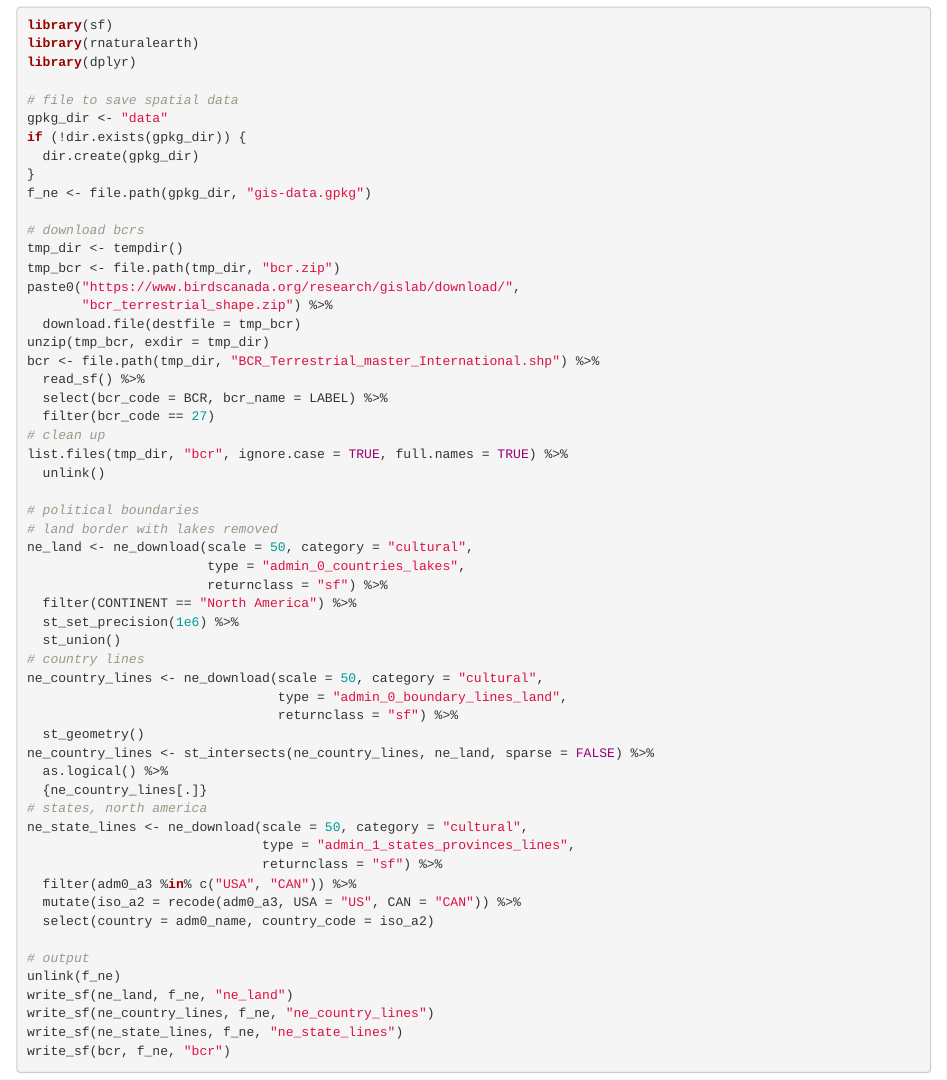
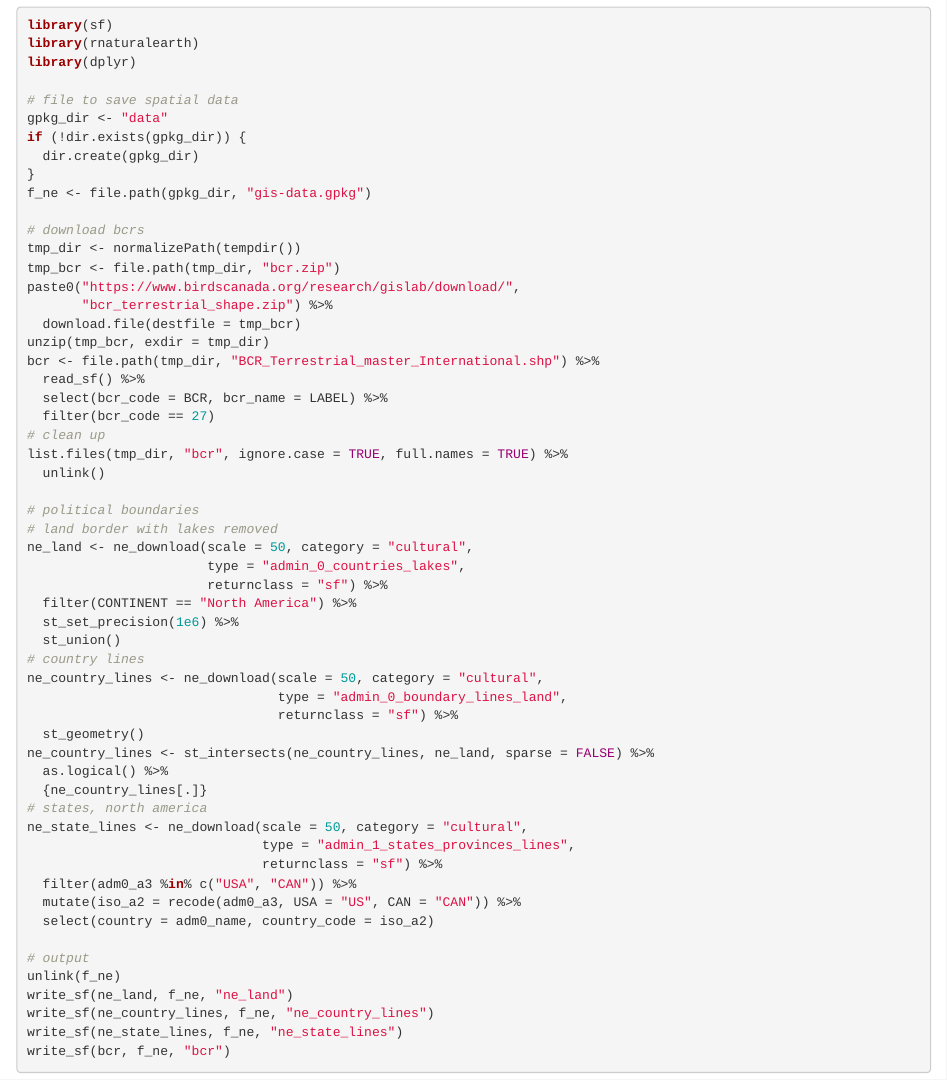
Before and after one commit to beausoleilmo/ebird-best-practices, an R Markdown document (01_introduction.Rmd): the page in a window 1100 px wide, from 4130 px down. Rendered offline with R 4.5, knitr and Pandoc, with nearby package versions.

Commit message:
On mac, the tempdir() was creating a double "//". See https://stackoverflow.com/questions/15361980/why-does-tempdir-adds-extra-slash-at-end-of-directory-tree-on-osx

```diff
--- a/01_introduction.Rmd
+++ b/01_introduction.Rmd
@@ -122,7 +122,7 @@ if (!dir.exists(gpkg_dir)) {
 f_ne <- file.path(gpkg_dir, "gis-data.gpkg")
 
 # download bcrs
-tmp_dir <- tempdir()
+tmp_dir <- normalizePath(tempdir())
 tmp_bcr <- file.path(tmp_dir, "bcr.zip")
 paste0("https://www.birdscanada.org/research/gislab/download/",
        "bcr_terrestrial_shape.zip") %>%
```
